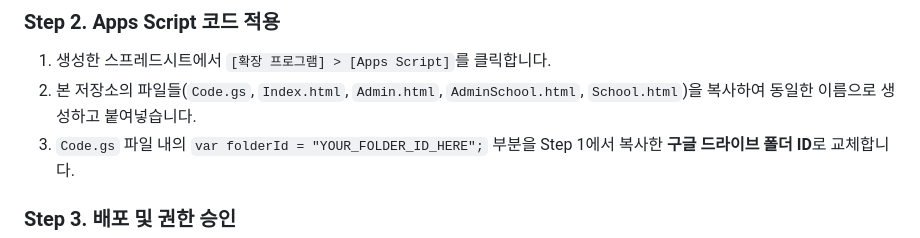
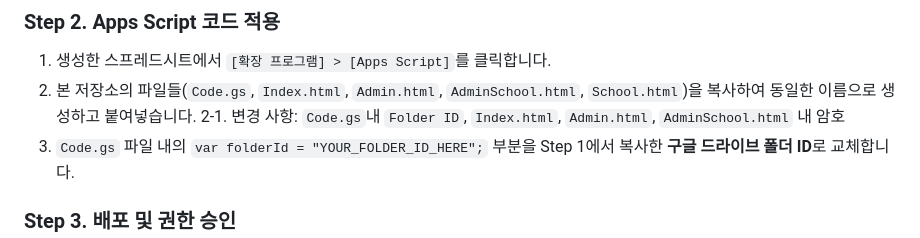
Before and after one commit to techlmh/checkmethod, a Markdown page: README.md, the part around the change. GitHub-like rendering.

```diff
--- a/README.md
+++ b/README.md
@@ -58,6 +58,7 @@ Google Apps Script(GAS)를 활용하여 구축된 **웹 기반 컨설팅 의견
 ### Step 2. Apps Script 코드 적용
 1. 생성한 스프레드시트에서 `[확장 프로그램] > [Apps Script]`를 클릭합니다.
 2. 본 저장소의 파일들(`Code.gs`, `Index.html`, `Admin.html`, `AdminSchool.html`, `School.html`)을 복사하여 동일한 이름으로 생성하고 붙여넣습니다.
+  2-1. 변경 사항: `Code.gs`내 `Folder ID`, `Index.html`, `Admin.html`, `AdminSchool.html` 내 암호
 3. `Code.gs` 파일 내의 `var folderId = "YOUR_FOLDER_ID_HERE";` 부분을 Step 1에서 복사한 **구글 드라이브 폴더 ID**로 교체합니다.
 
 ### Step 3. 배포 및 권한 승인
```
